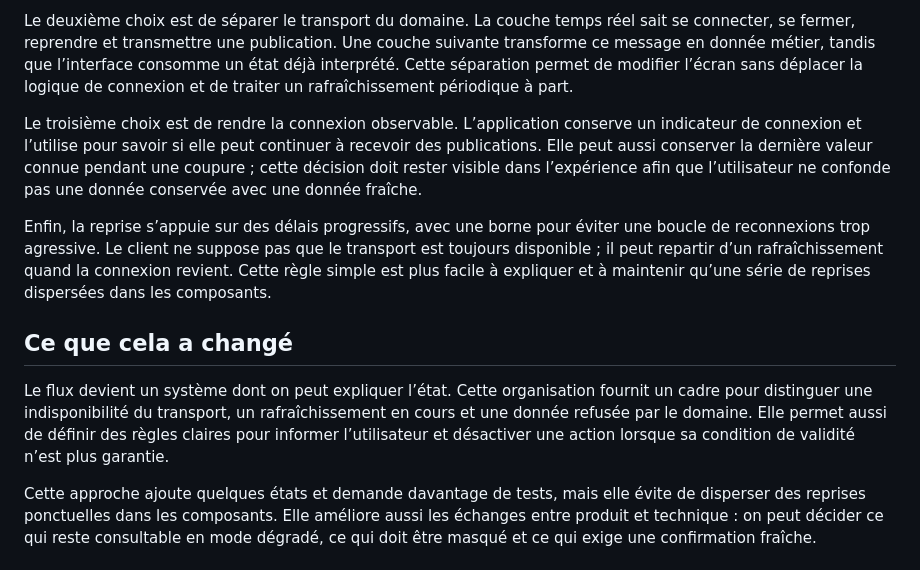
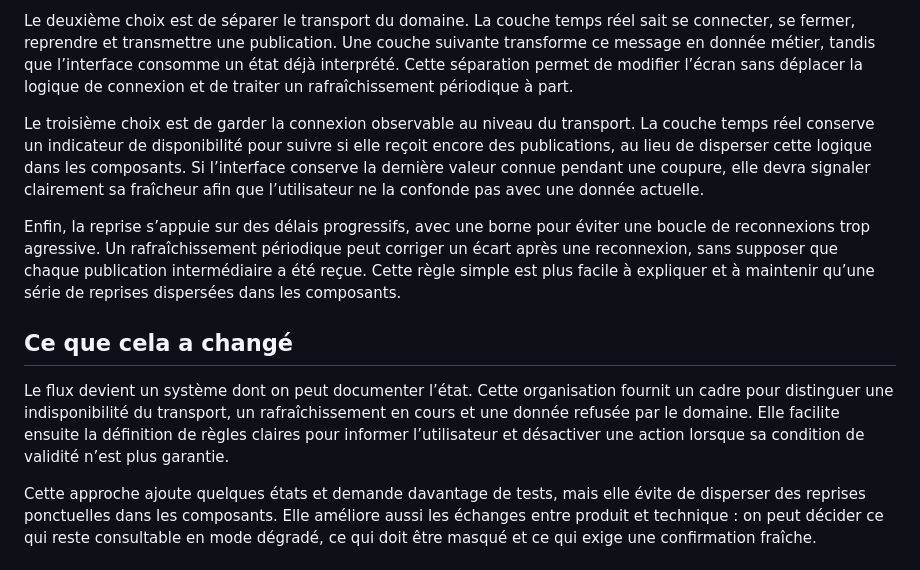
Before and after one commit to ArlaudCyril/lesheures, a Markdown page: content/notes/fiabiliser-un-flux-websocket-temps-reel.md, the part around the change. Rendered like a GitHub page.

Commit message:
content: align realtime claims with implementation

```diff
--- a/content/notes/fiabiliser-un-flux-websocket-temps-reel.md
+++ b/content/notes/fiabiliser-un-flux-websocket-temps-reel.md
@@ -36,13 +36,13 @@ Le premier choix est de distinguer l’état initial des publications qui arrive
 
 Le deuxième choix est de séparer le transport du domaine. La couche temps réel sait se connecter, se fermer, reprendre et transmettre une publication. Une couche suivante transforme ce message en donnée métier, tandis que l’interface consomme un état déjà interprété. Cette séparation permet de modifier l’écran sans déplacer la logique de connexion et de traiter un rafraîchissement périodique à part.
 
-Le troisième choix est de rendre la connexion observable. L’application conserve un indicateur de connexion et l’utilise pour savoir si elle peut continuer à recevoir des publications. Elle peut aussi conserver la dernière valeur connue pendant une coupure ; cette décision doit rester visible dans l’expérience afin que l’utilisateur ne confonde pas une donnée conservée avec une donnée fraîche.
+Le troisième choix est de garder la connexion observable au niveau du transport. La couche temps réel conserve un indicateur de disponibilité pour suivre si elle reçoit encore des publications, au lieu de disperser cette logique dans les composants. Si l’interface conserve la dernière valeur connue pendant une coupure, elle devra signaler clairement sa fraîcheur afin que l’utilisateur ne la confonde pas avec une donnée actuelle.
 
-Enfin, la reprise s’appuie sur des délais progressifs, avec une borne pour éviter une boucle de reconnexions trop agressive. Le client ne suppose pas que le transport est toujours disponible ; il peut repartir d’un rafraîchissement quand la connexion revient. Cette règle simple est plus facile à expliquer et à maintenir qu’une série de reprises dispersées dans les composants.
+Enfin, la reprise s’appuie sur des délais progressifs, avec une borne pour éviter une boucle de reconnexions trop agressive. Un rafraîchissement périodique peut corriger un écart après une reconnexion, sans supposer que chaque publication intermédiaire a été reçue. Cette règle simple est plus facile à expliquer et à maintenir qu’une série de reprises dispersées dans les composants.
 
 ## Ce que cela a changé
 
-Le flux devient un système dont on peut expliquer l’état. Cette organisation fournit un cadre pour distinguer une indisponibilité du transport, un rafraîchissement en cours et une donnée refusée par le domaine. Elle permet aussi de définir des règles claires pour informer l’utilisateur et désactiver une action lorsque sa condition de validité n’est plus garantie.
+Le flux devient un système dont on peut documenter l’état. Cette organisation fournit un cadre pour distinguer une indisponibilité du transport, un rafraîchissement en cours et une donnée refusée par le domaine. Elle facilite ensuite la définition de règles claires pour informer l’utilisateur et désactiver une action lorsque sa condition de validité n’est plus garantie.
 
 Cette approche ajoute quelques états et demande davantage de tests, mais elle évite de disperser des reprises ponctuelles dans les composants. Elle améliore aussi les échanges entre produit et technique : on peut décider ce qui reste consultable en mode dégradé, ce qui doit être masqué et ce qui exige une confirmation fraîche.
 
```
